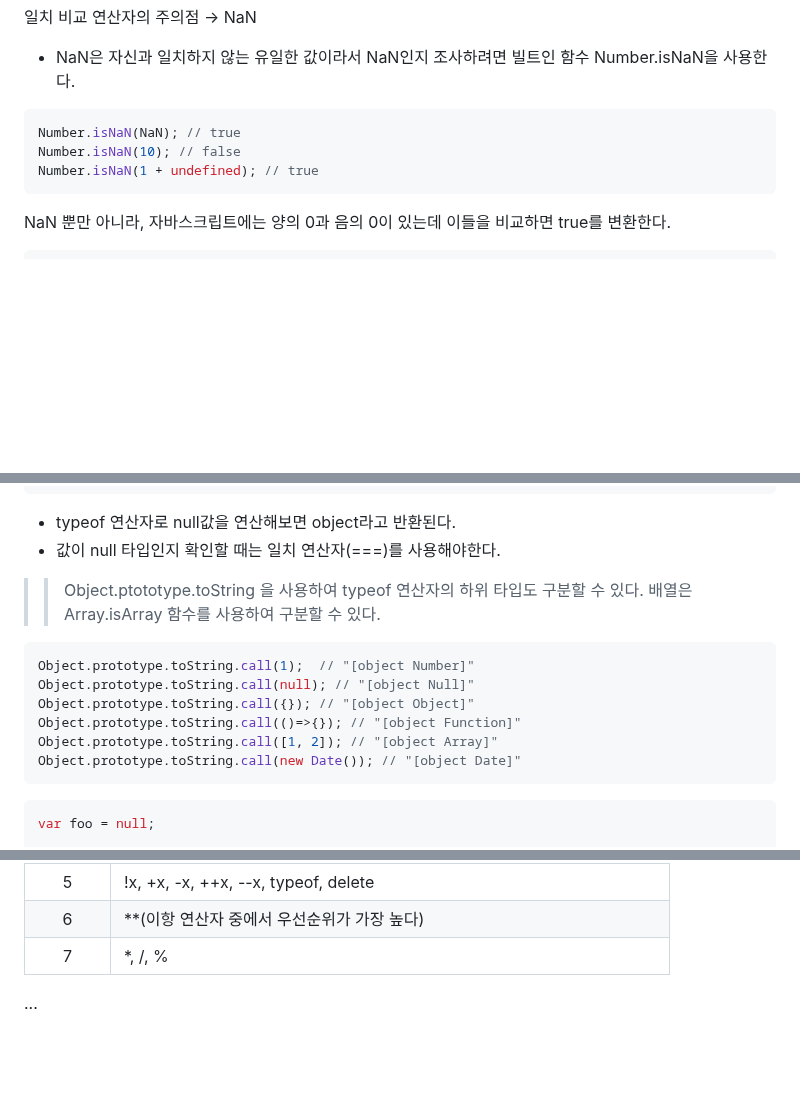
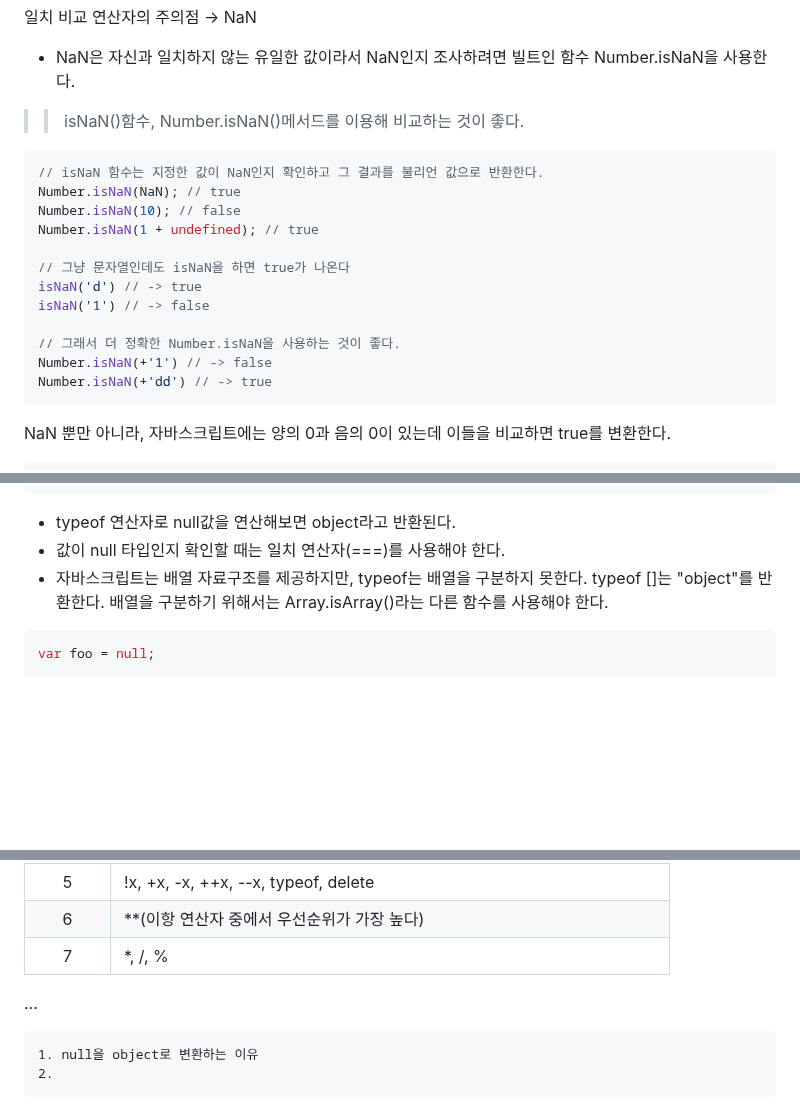
Before and after one commit to KIMmminJu/study, a Markdown page: javascript deep-dive/07.md, 3 parts joined by grey strips. GitHub-like rendering; blank space fills up the shorter version.

Commit message:
07_Operator(0314)

````diff
--- a/javascript deep-dive/07.md
+++ b/javascript deep-dive/07.md
@@ -205,11 +205,21 @@ console.log(str); // My name is Lee
 일치 비교 연산자의 주의점 -> NaN
 
 - NaN은 자신과 일치하지 않는 유일한 값이라서 NaN인지 조사하려면 빌트인 함수 Number.isNaN을 사용한다.
+>> isNaN()함수, Number.isNaN()메서드를 이용해 비교하는 것이 좋다.
 
 ``` javascript
+// isNaN 함수는 지정한 값이 NaN인지 확인하고 그 결과를 불리언 값으로 반환한다.
 Number.isNaN(NaN); // true
 Number.isNaN(10); // false
 Number.isNaN(1 + undefined); // true
+
+// 그냥 문자열인데도 isNaN을 하면 true가 나온다
+isNaN('d') // -> true
+isNaN('1') // -> false
+
+// 그래서 더 정확한 Number.isNaN을 사용하는 것이 좋다.
+Number.isNaN(+'1') // -> false
+Number.isNaN(+'dd') // -> true
 ```
 
 NaN 뿐만 아니라, 자바스크립트에는 양의 0과 음의 0이 있는데 이들을 비교하면 true를 변환한다.
@@ -335,19 +345,8 @@ typeof function () {}; // "function"
 ```
 
 - typeof 연산자로 null값을 연산해보면 object라고 반환된다.
-- 값이 null 타입인지 확인할 때는 일치 연산자(===)를 사용해야한다.
-
->> Object.ptototype.toString 을 사용하여 typeof 연산자의 하위 타입도 구분할 수 있다.
->> 배열은 Array.isArray 함수를 사용하여 구분할 수 있다.
-
-``` javascript
-Object.prototype.toString.call(1);  // "[object Number]"
-Object.prototype.toString.call(null); // "[object Null]"
-Object.prototype.toString.call({}); // "[object Object]"
-Object.prototype.toString.call(()=>{}); // "[object Function]"
-Object.prototype.toString.call([1, 2]); // "[object Array]"
-Object.prototype.toString.call(new Date()); // "[object Date]"
-```
+- 값이 null 타입인지 확인할 때는 일치 연산자(===)를 사용해야 한다.
+- 자바스크립트는 배열 자료구조를 제공하지만, typeof는 배열을 구분하지 못한다. typeof []는 "object"를 반환한다. 배열을 구분하기 위해서는 Array.isArray()라는 다른 함수를 사용해야 한다.
 
 
 ``` javascript
@@ -427,3 +426,8 @@ console.log(o); // {}
 |6|**(이항 연산자 중에서 우선순위가 가장 높다)|
 |7|*, /, %|
 ...
+
+```
+1. null을 object로 변환하는 이유
+2.
+```
````
Also changed, not shown: other parts of javascript deep-dive/07.md (+2 -2 lines).
